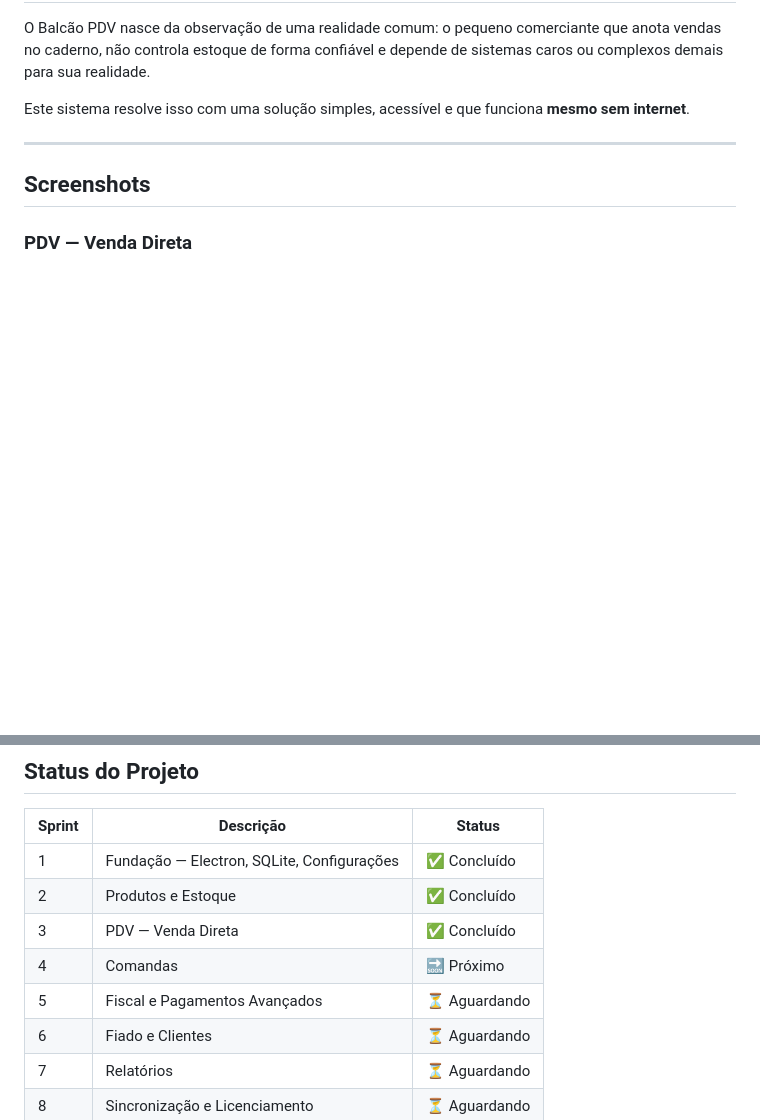
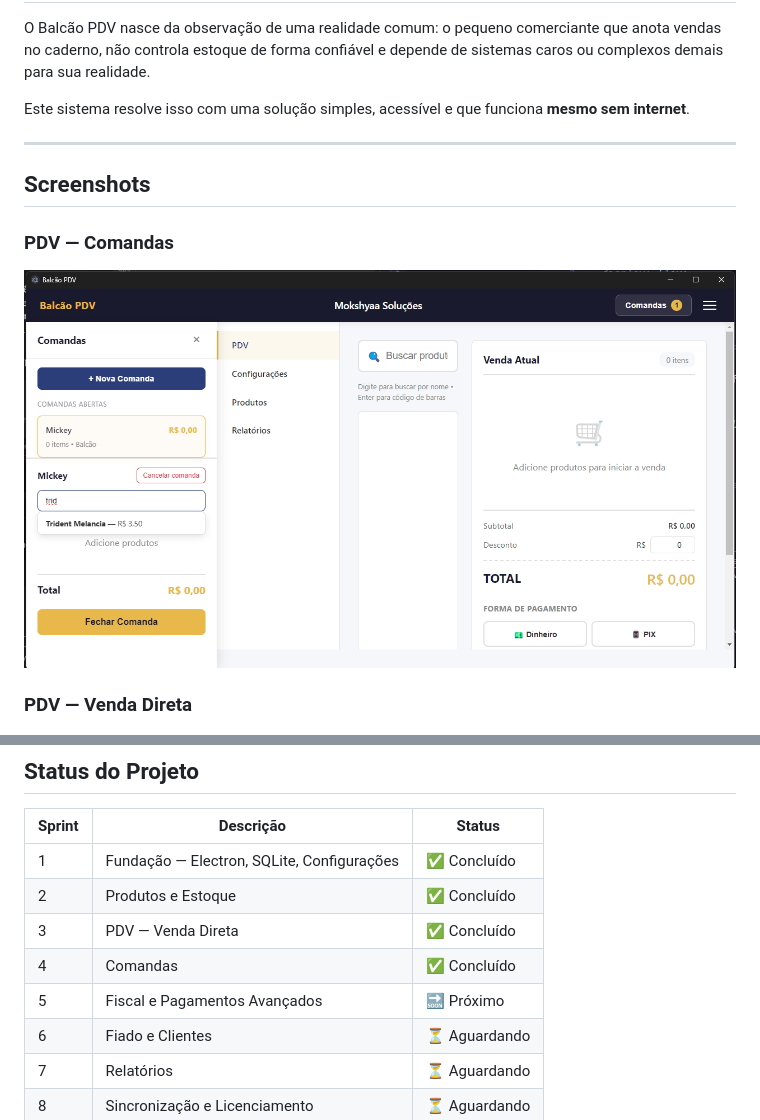
Before and after one commit to NandaRomao/balcao-pdv, a Markdown page: README.md, 2 parts joined by grey strips. GitHub-like rendering; pictures changed too: docs/screenshots/comandas.png (added); blank space fills up the shorter version.

Commit message:
feat: Sprint 4 - Módulo de Comandas com painel lateral

```diff
--- a/README.md
+++ b/README.md
@@ -15,6 +15,10 @@ Este sistema resolve isso com uma solução simples, acessível e que funciona *
 ---
 
 ## Screenshots
+
+
+### PDV — Comandas
+![PDV](docs/screenshots/comandas.png)
 
 ### PDV — Venda Direta
 ![PDV](docs/screenshots/pdv.png)
@@ -51,8 +55,8 @@ Este sistema resolve isso com uma solução simples, acessível e que funciona *
 | 1 | Fundação — Electron, SQLite, Configurações | ✅ Concluído |
 | 2 | Produtos e Estoque | ✅ Concluído |
 | 3 | PDV — Venda Direta | ✅ Concluído |
-| 4 | Comandas | 🔜 Próximo |
-| 5 | Fiscal e Pagamentos Avançados | ⏳ Aguardando |
+| 4 | Comandas | ✅ Concluído |
+| 5 | Fiscal e Pagamentos Avançados | 🔜 Próximo |
 | 6 | Fiado e Clientes | ⏳ Aguardando |
 | 7 | Relatórios | ⏳ Aguardando |
 | 8 | Sincronização e Licenciamento | ⏳ Aguardando |
```
Also changed, not shown: 8 other files.
